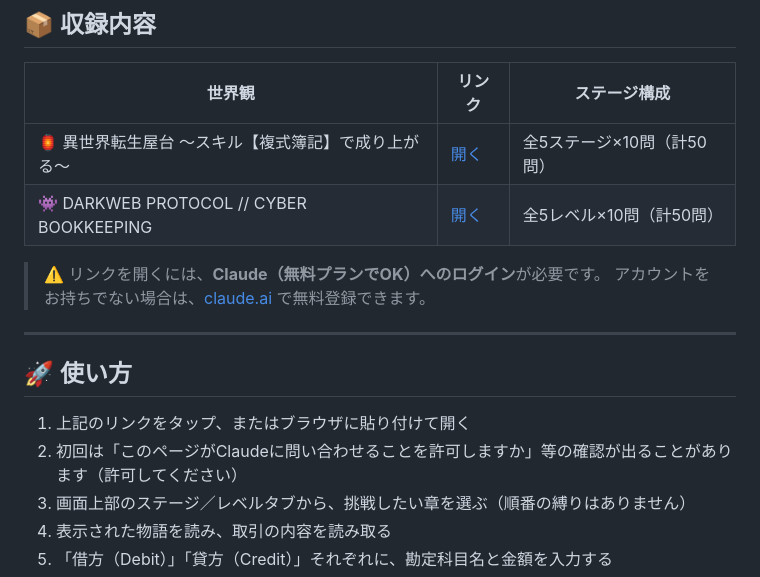
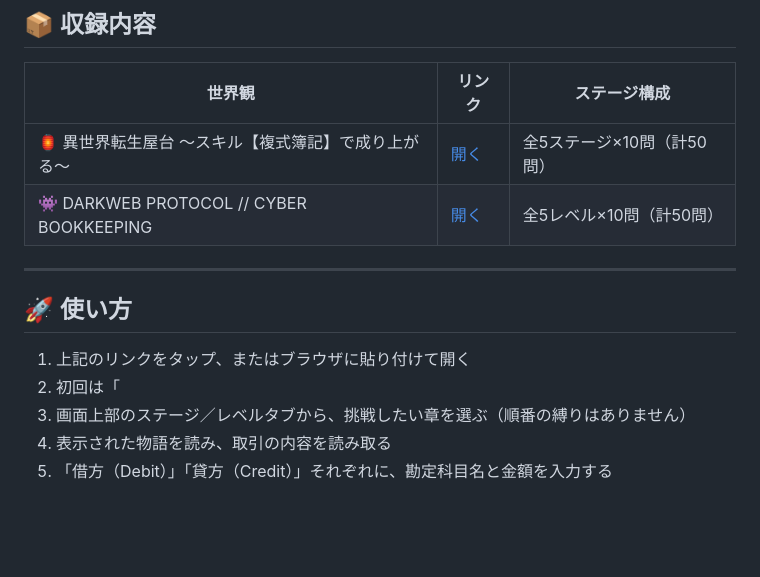
Before and after one commit to chiAki4760/BokiGameApp1, a Markdown page: README.md, the part around one of its changes. Rendered like a GitHub page; blank space fills up the shorter version.

```diff
--- a/README.md
+++ b/README.md
@@ -15,12 +15,12 @@
 
-> ⚠️ リンクを開くには、**Claude（無料プランでOK）へのログイン**が必要です。 アカウントをお持ちでない場合は、[claude.ai](https://claude.ai) で無料登録できます。
+>
 
 ------------------------------------------------------------------------
 
 ## 🚀 使い方
 
 1.  上記のリンクをタップ、またはブラウザに貼り付けて開く
-2.  初回は「このページがClaudeに問い合わせることを許可しますか」等の確認が出ることがあります（許可してください）
+2.  初回は「
 3.  画面上部のステージ／レベルタブから、挑戦したい章を選ぶ（順番の縛りはありません）
 4.  表示された物語を読み、取引の内容を読み取る
 5.  「借方（Debit）」「貸方（Credit）」それぞれに、勘定科目名と金額を入力する
```
Also changed, not shown: other parts of README.md (+2 -2 lines).
